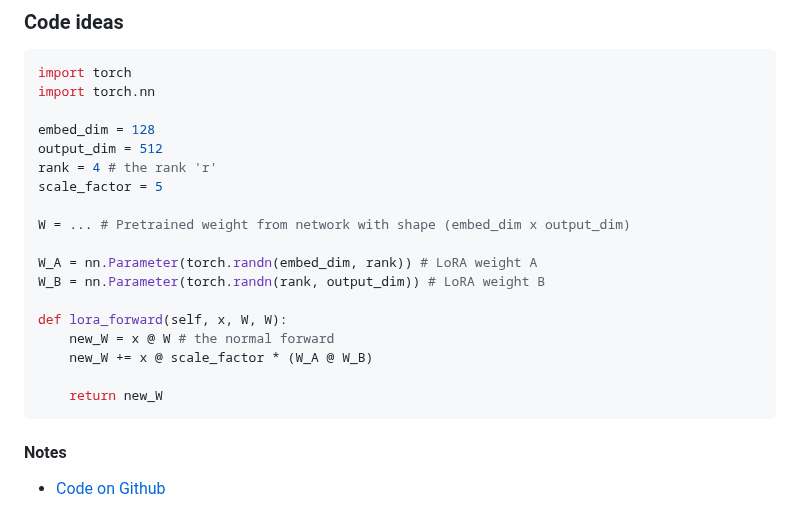
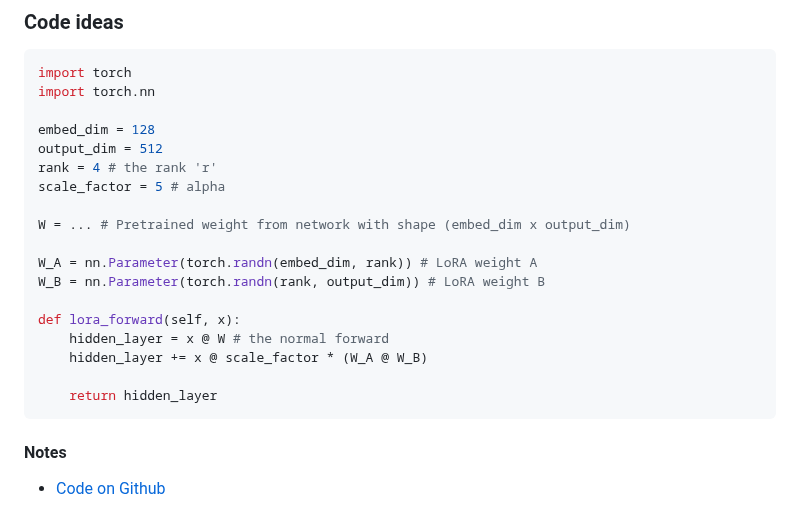
Before and after one commit to datvuthanh/datvuthanh.github.io, a Markdown page: notes/lora.md, the part around the change. GitHub-like rendering.

Commit message:
fix lora code idea

````diff
--- a/notes/lora.md
+++ b/notes/lora.md
@@ -28,18 +28,18 @@ import torch.nn
 embed_dim = 128
 output_dim = 512
 rank = 4 # the rank 'r'
-scale_factor = 5
+scale_factor = 5 # alpha
 
 W = ... # Pretrained weight from network with shape (embed_dim x output_dim)
 
 W_A = nn.Parameter(torch.randn(embed_dim, rank)) # LoRA weight A
 W_B = nn.Parameter(torch.randn(rank, output_dim)) # LoRA weight B
 
-def lora_forward(self, x, W, W):
-    new_W = x @ W # the normal forward
-    new_W += x @ scale_factor * (W_A @ W_B)
+def lora_forward(self, x):
+    hidden_layer = x @ W # the normal forward
+    hidden_layer += x @ scale_factor * (W_A @ W_B)
 
-    return new_W
+    return hidden_layer
 ```
 
 #### Notes
````
